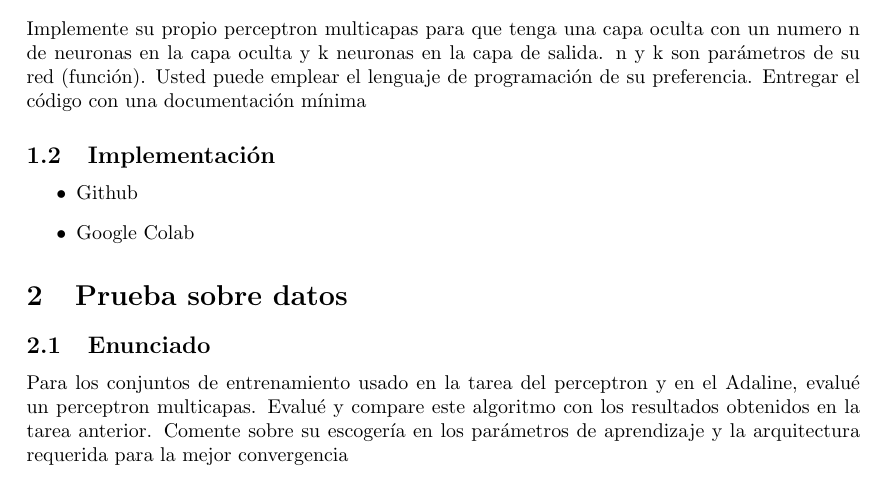
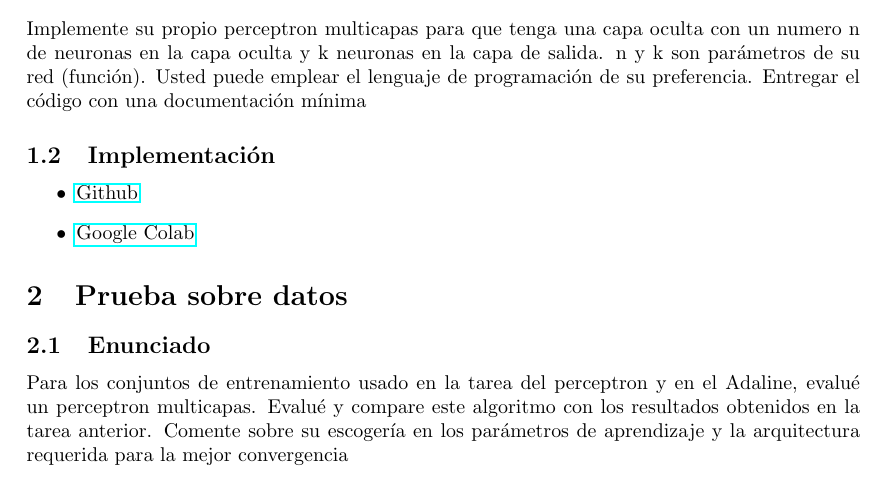
Before and after one commit to LeoGCode/Tarea-4--Backpropagation, a LaTeX problem sheet (Tarea4.tex): part of page 1 of 3, cut so that both start at the same text. Compiled offline with pdfLaTeX.

Commit message:
Added links

```diff
--- a/Tarea4.tex
+++ b/Tarea4.tex
@@ -71,8 +71,8 @@ Implemente su propio perceptron multicapas para que tenga una capa oculta con un
 \subsection{Implementación}
 
 \begin{itemize}
-  \item \href{}{Github}
-  \item \href{}{Google Colab}
+  \item \href{https://github.com/LeoGCode/Tarea-4--Backpropagation}{Github}
+  \item \href{https://colab.research.google.com/drive/1c8swOFZ_sL5bQSOi91ajNDod2Arv-0x6?usp=sharing}{Google Colab}
 \end{itemize}
 
 \section{Prueba sobre datos}
```
Also changed, not shown: Tarea4.pdf, 1 other file.
